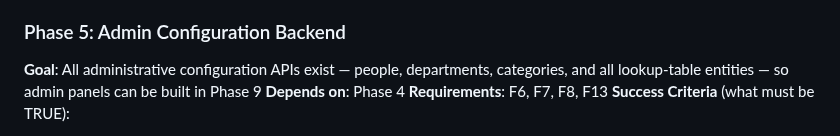
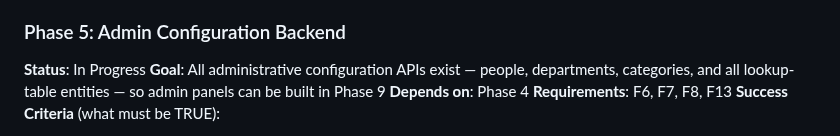
Before and after one commit to dhruvi5319/uReport, a Markdown page: .planning/ROADMAP.md, the part around the change. Drawn GitHub-style.

Commit message:
docs: update planning + .pivota artifacts [pivota-auto]

```diff
--- a/.planning/ROADMAP.md
+++ b/.planning/ROADMAP.md
@@ -103,6 +103,7 @@ Plans:
 - [ ] 04-04-PLAN.md — Media upload + client CRUD: MediaService (magic-byte MIME validation, Thumbnailator 150×150, file storage), TicketMediaController, ClientService + ClientController (/api/clients admin-only)
 
 ### Phase 5: Admin Configuration Backend
+**Status**: In Progress
 **Goal**: All administrative configuration APIs exist — people, departments, categories, and all lookup-table entities — so admin panels can be built in Phase 9
 **Depends on**: Phase 4
 **Requirements**: F6, F7, F8, F13
```
